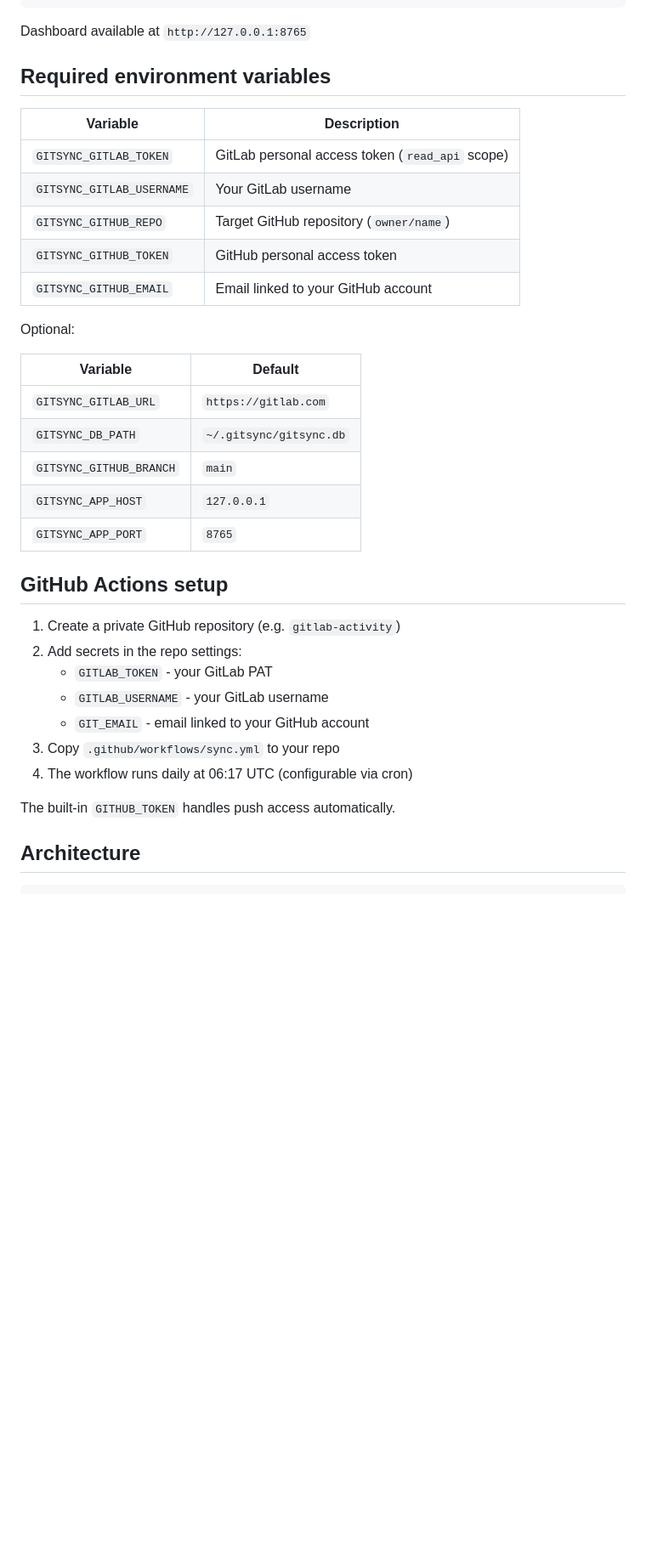
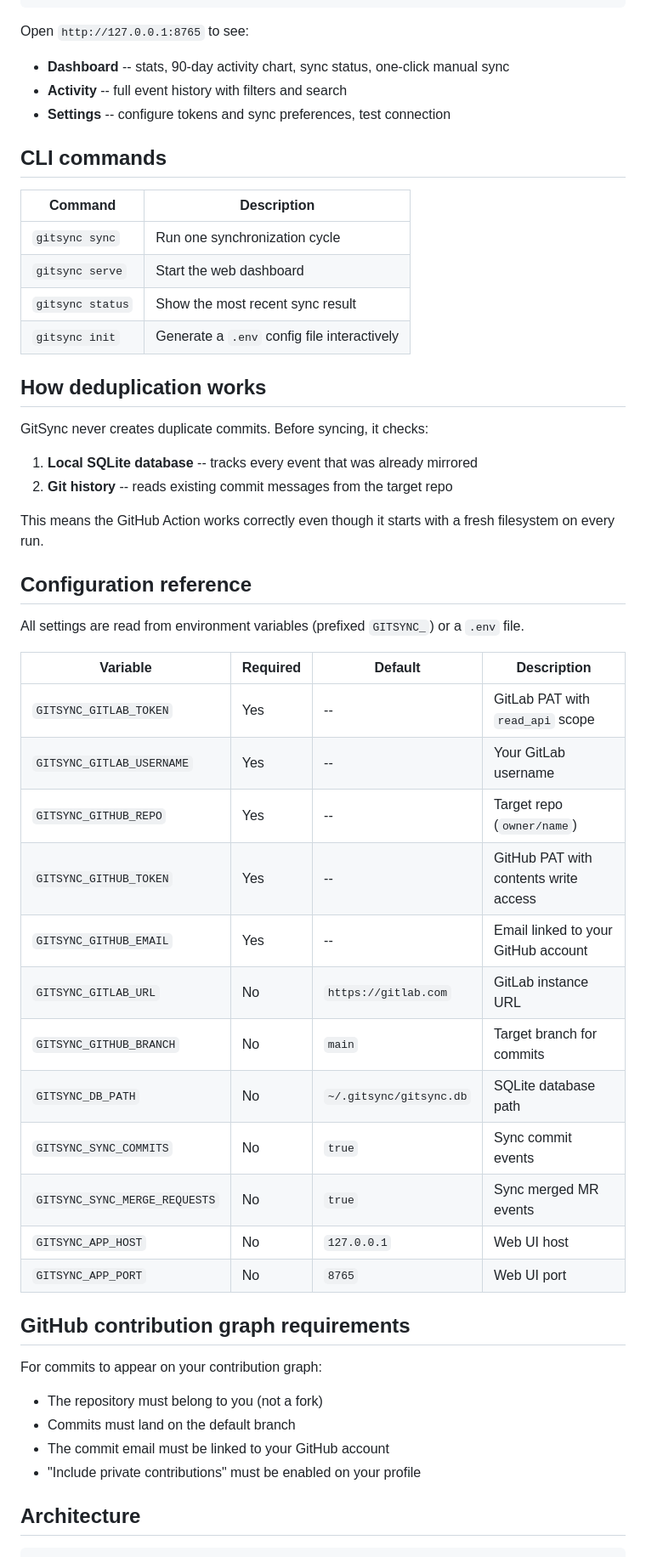
Before and after one commit to Blizzeq/gitsync, a Markdown page: README.md, the part around one of its changes. Shown at 85% size. GitHub-like rendering; blank space fills up the shorter version.

Commit message:
docs: comprehensive setup guide and usage instructions

````diff
--- a/README.md
+++ b/README.md
@@ -31,39 +143,56 @@ gitsync sync
 gitsync serve
 ```
 
-Dashboard available at `http://127.0.0.1:8765`
+Open `http://127.0.0.1:8765` to see:
+- **Dashboard** -- stats, 90-day activity chart, sync status, one-click manual sync
+- **Activity** -- full event history with filters and search
+- **Settings** -- configure tokens and sync preferences, test connection
 
-## Required environment variables
+## CLI commands
 
-| Variable | Description |
-|----------|-------------|
-| `GITSYNC_GITLAB_TOKEN` | GitLab personal access token (`read_api` scope) |
-| `GITSYNC_GITLAB_USERNAME` | Your GitLab username |
-| `GITSYNC_GITHUB_REPO` | Target GitHub repository (`owner/name`) |
-| `GITSYNC_GITHUB_TOKEN` | GitHub personal access token |
-| `GITSYNC_GITHUB_EMAIL` | Email linked to your GitHub account |
+| Command | Description |
+|---------|-------------|
+| `gitsync sync` | Run one synchronization cycle |
+| `gitsync serve` | Start the web dashboard |
+| `gitsync status` | Show the most recent sync result |
+| `gitsync init` | Generate a `.env` config file interactively |
 
-Optional:
+## How deduplication works
 
-| Variable | Default |
-|----------|---------|
-| `GITSYNC_GITLAB_URL` | `https://gitlab.com` |
-| `GITSYNC_DB_PATH` | `~/.gitsync/gitsync.db` |
-| `GITSYNC_GITHUB_BRANCH` | `main` |
-| `GITSYNC_APP_HOST` | `127.0.0.1` |
-| `GITSYNC_APP_PORT` | `8765` |
+GitSync never creates duplicate commits. Before syncing, it checks:
 
-## GitHub Actions setup
+1. **Local SQLite database** -- tracks every event that was already mirrored
+2. **Git history** -- reads existing commit messages from the target repo
 
-1. Create a private GitHub repository (e.g. `gitlab-activity`)
-2. Add secrets in the repo settings:
-   - `GITLAB_TOKEN` - your GitLab PAT
-   - `GITLAB_USERNAME` - your GitLab username
-   - `GIT_EMAIL` - email linked to your GitHub account
-3. Copy `.github/workflows/sync.yml` to your repo
-4. The workflow runs daily at 06:17 UTC (configurable via cron)
+This means the GitHub Action works correctly even though it starts with a fresh filesystem on every run.
 
-The built-in `GITHUB_TOKEN` handles push access automatically.
+## Configuration reference
+
+All settings are read from environment variables (prefixed `GITSYNC_`) or a `.env` file.
+
+| Variable | Required | Default | Description |
+|----------|----------|---------|-------------|
+| `GITSYNC_GITLAB_TOKEN` | Yes | -- | GitLab PAT with `read_api` scope |
+| `GITSYNC_GITLAB_USERNAME` | Yes | -- | Your GitLab username |
+| `GITSYNC_GITHUB_REPO` | Yes | -- | Target repo (`owner/name`) |
+| `GITSYNC_GITHUB_TOKEN` | Yes | -- | GitHub PAT with contents write access |
+| `GITSYNC_GITHUB_EMAIL` | Yes | -- | Email linked to your GitHub account |
+| `GITSYNC_GITLAB_URL` | No | `https://gitlab.com` | GitLab instance URL |
+| `GITSYNC_GITHUB_BRANCH` | No | `main` | Target branch for commits |
+| `GITSYNC_DB_PATH` | No | `~/.gitsync/gitsync.db` | SQLite database path |
+| `GITSYNC_SYNC_COMMITS` | No | `true` | Sync commit events |
+| `GITSYNC_SYNC_MERGE_REQUESTS` | No | `true` | Sync merged MR events |
+| `GITSYNC_APP_HOST` | No | `127.0.0.1` | Web UI host |
+| `GITSYNC_APP_PORT` | No | `8765` | Web UI port |
+
+## GitHub contribution graph requirements
+
+For commits to appear on your contribution graph:
+
+- The repository must belong to you (not a fork)
+- Commits must land on the default branch
+- The commit email must be linked to your GitHub account
+- "Include private contributions" must be enabled on your profile
 
 ## Architecture
 
````
Also changed, not shown: other parts of README.md (+140 -38 lines).
